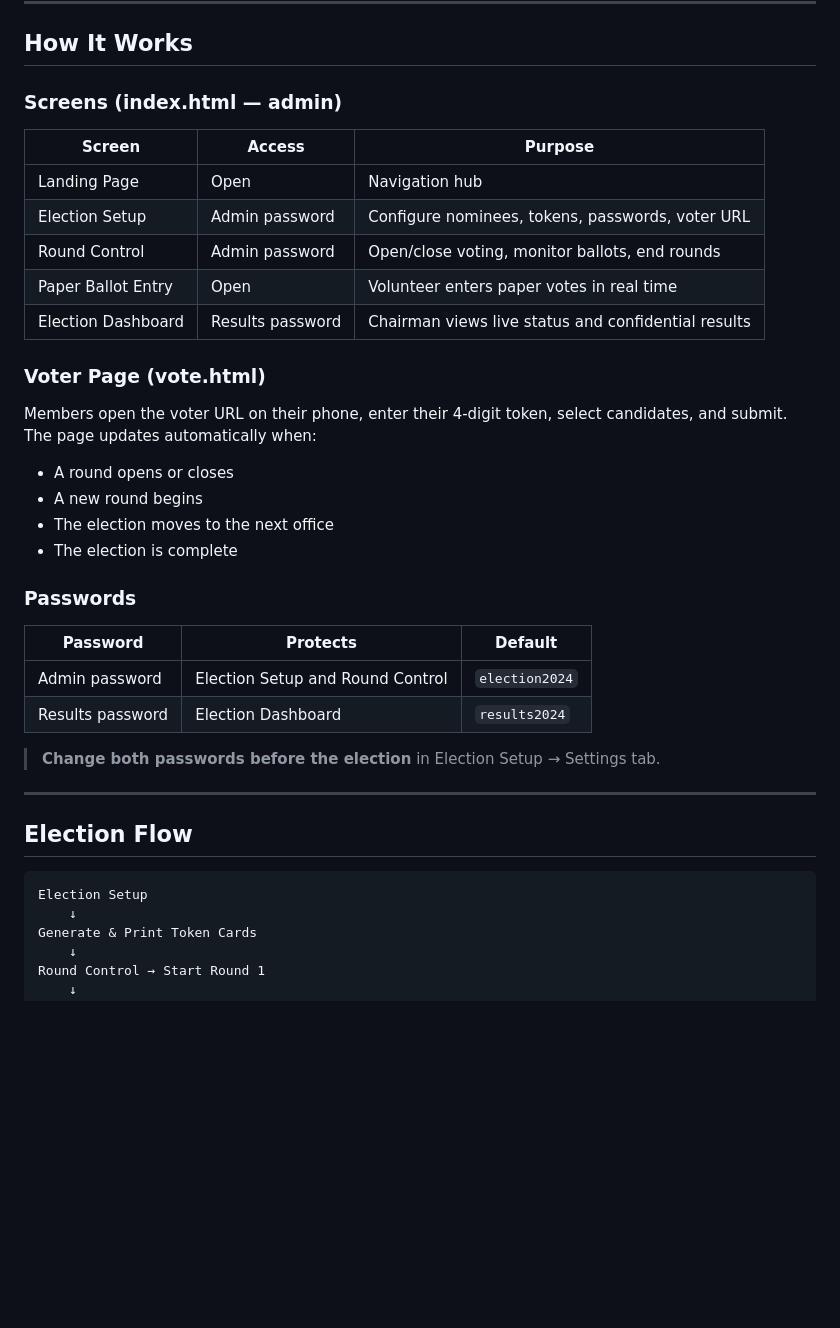
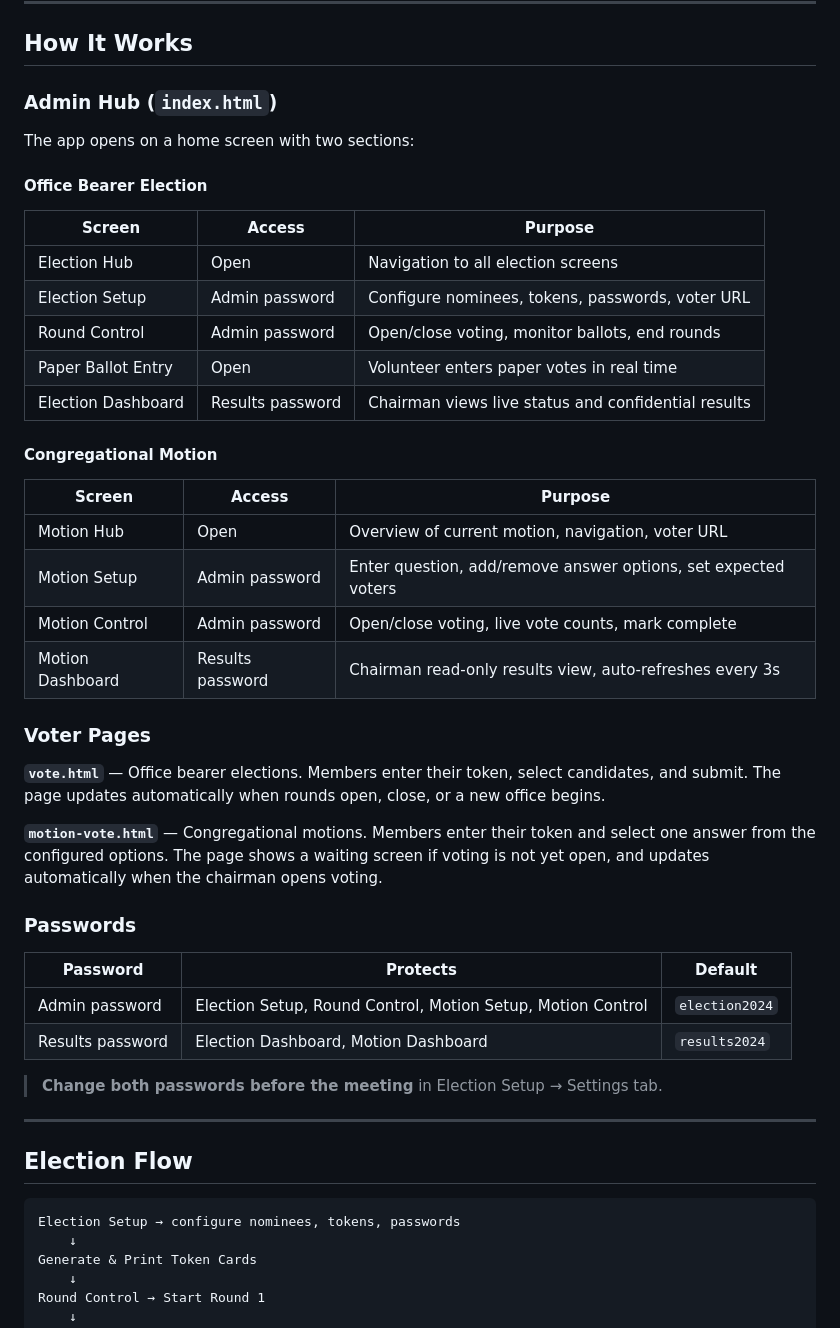
Before and after one commit to johanbroersma/Voting-App-Platform, a Markdown page: README.md, the part around one of its changes. Rendered like a GitHub page; blank space fills up the shorter version.

````diff
--- a/README.md
+++ b/README.md
@@ -57,39 +68,50 @@ The server prints the voter URL and local IP address on startup.
 
 ## How It Works
 
-### Screens (index.html — admin)
+### Admin Hub (`index.html`)
+
+The app opens on a home screen with two sections:
+
+#### Office Bearer Election
 
 | Screen | Access | Purpose |
 |---|---|---|
-| Landing Page | Open | Navigation hub |
+| Election Hub | Open | Navigation to all election screens |
 | Election Setup | Admin password | Configure nominees, tokens, passwords, voter URL |
 | Round Control | Admin password | Open/close voting, monitor ballots, end rounds |
 | Paper Ballot Entry | Open | Volunteer enters paper votes in real time |
 | Election Dashboard | Results password | Chairman views live status and confidential results |
 
-### Voter Page (vote.html)
+#### Congregational Motion
 
-Members open the voter URL on their phone, enter their 4-digit token, select candidates, and submit. The page updates automatically when:
-- A round opens or closes
-- A new round begins
-- The election moves to the next office
-- The election is complete
+| Screen | Access | Purpose |
+|---|---|---|
+| Motion Hub | Open | Overview of current motion, navigation, voter URL |
+| Motion Setup | Admin password | Enter question, add/remove answer options, set expected voters |
+| Motion Control | Admin password | Open/close voting, live vote counts, mark complete |
+| Motion Dashboard | Results password | Chairman read-only results view, auto-refreshes every 3s |
+
+### Voter Pages
+
+**`vote.html`** — Office bearer elections. Members enter their token, select candidates, and submit. The page updates automatically when rounds open, close, or a new office begins.
+
+**`motion-vote.html`** — Congregational motions. Members enter their token and select one answer from the configured options. The page shows a waiting screen if voting is not yet open, and updates automatically when the chairman opens voting.
 
 ### Passwords
 
 | Password | Protects | Default |
 |---|---|---|
-| Admin password | Election Setup and Round Control | `election2024` |
-| Results password | Election Dashboard | `results2024` |
+| Admin password | Election Setup, Round Control, Motion Setup, Motion Control | `election2024` |
+| Results password | Election Dashboard, Motion Dashboard | `results2024` |
 
-> **Change both passwords before the election** in Election Setup → Settings tab.
+> **Change both passwords before the meeting** in Election Setup → Settings tab.
 
 ---
 
 ## Election Flow
 
 ```
-Election Setup
+Election Setup → configure nominees, tokens, passwords
     ↓
 Generate & Print Token Cards
     ↓
````
Also changed, not shown: other parts of README.md (+59 -20 lines).
